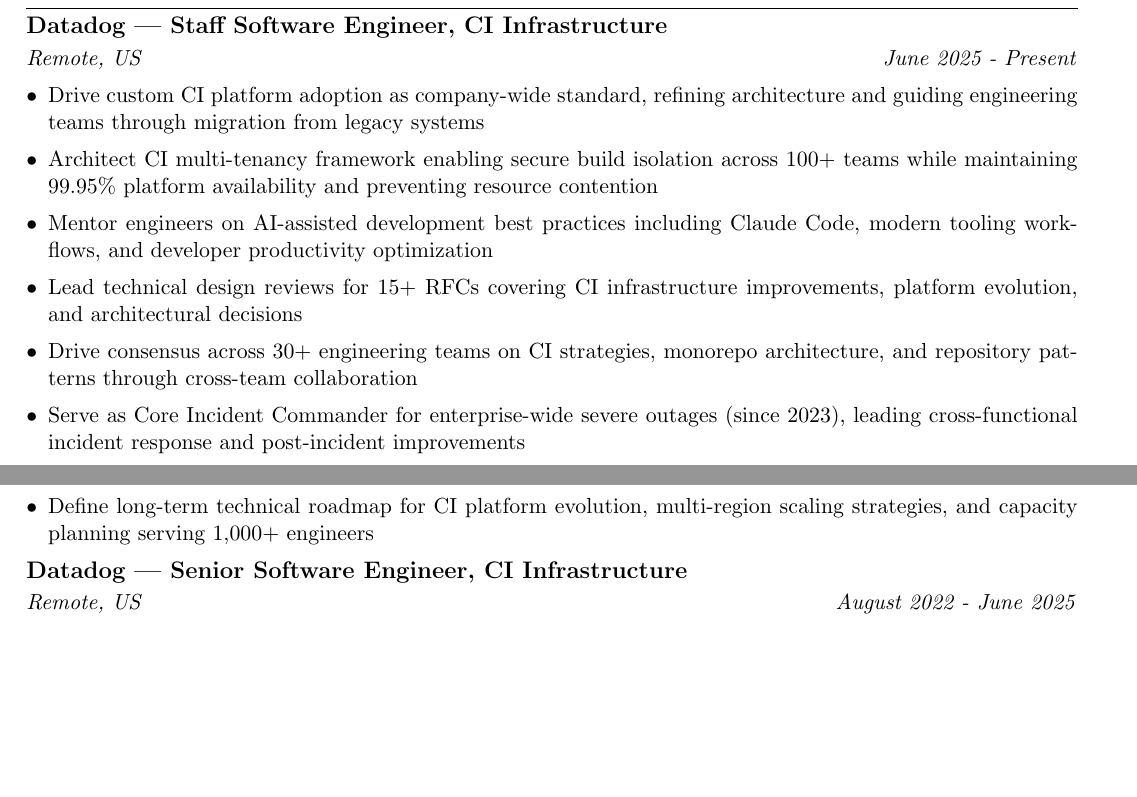
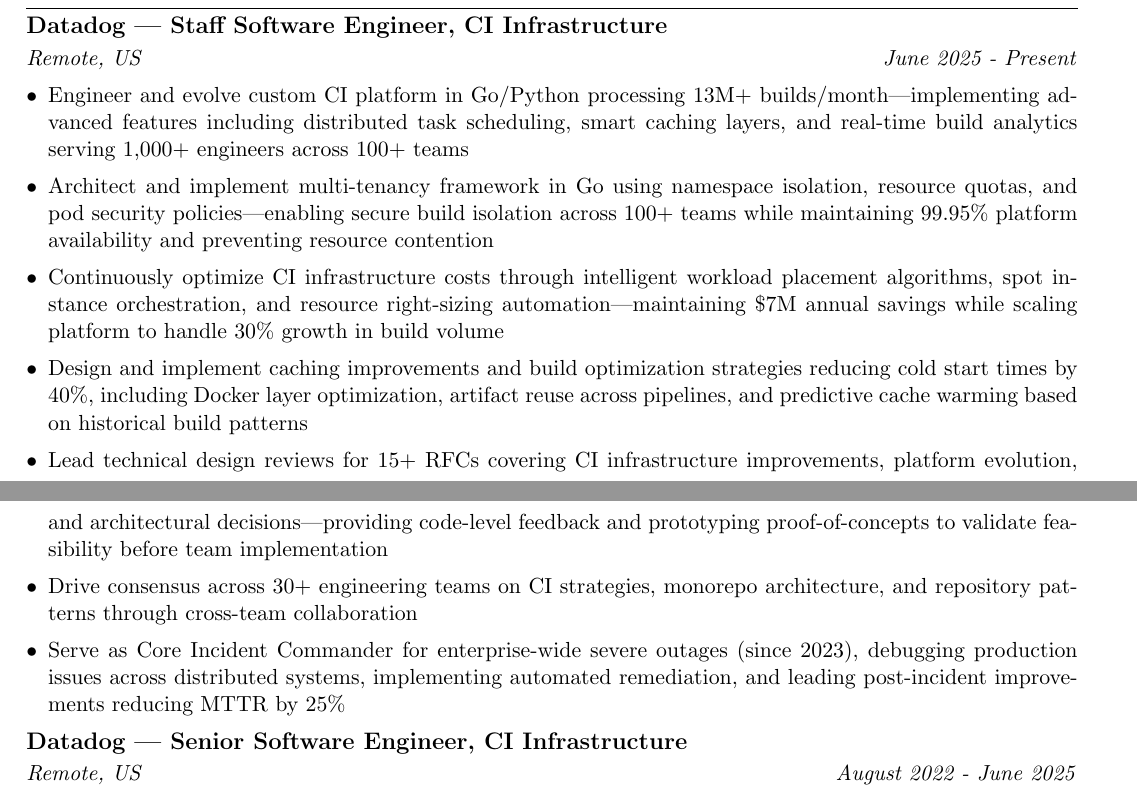
Before and after one commit to desponda/resume-website, a LaTeX CV (resumes/daniel_esponda_resume_3page.tex): two parts of pages 1 and 2 of 3 before the commit and two parts of pages 1 and 2 of 4 after it, joined at a grey line, cut so that both start at the same text, the shorter picture padded with empty space. Compiled offline with pdfLaTeX.

Commit message:
Emphasize hands-on technical work in Staff Software Engineer role
Staff role now leads with coding and implementation (60% technical / 40% strategic):
- Engineer CI platform in Go/Python with 13M+ builds/month
- Architect AND IMPLEMENT multi-tenancy in Go (not just design)
- Continuously optimize infrastructure maintaining $7M savings
- Design AND IMPLEMENT caching optimizations (40% faster cold starts)
- Prototype PoCs during RFC reviews (hands-on validation)
- Debug production issues and implement automated remediation (25% MTTR reduction)

Removed soft/PM-like bullets:
- Mentoring on AI best practices (non-technical)
- Define long-term roadmap (too PM-like)

Resume expert feedback: Staff SWE at FAANG must demonstrate extreme technical
depth with hands-on coding. Previous version read like Staff Architect/EM.
Now clearly shows: "I write production Go/Python code at massive scale AND
influence strategic direction."

Version: v202601200029

Co-Authored-By: Claude Sonnet 4.5 <noreply@anthropic.com>

```diff
--- a/resumes/daniel_esponda_resume_3page.tex
+++ b/resumes/daniel_esponda_resume_3page.tex
@@ -82,13 +82,13 @@
 \textit{Remote, US} \hfill \textit{June 2025 - Present}
 
 \begin{itemize}[leftmargin=*, itemsep=0.5pt, topsep=2pt]
-    \item Drive custom CI platform adoption as company-wide standard, refining architecture and guiding engineering teams through migration from legacy systems
-    \item Architect CI multi-tenancy framework enabling secure build isolation across 100+ teams while maintaining 99.95\% platform availability and preventing resource contention
-    \item Mentor engineers on AI-assisted development best practices including Claude Code, modern tooling workflows, and developer productivity optimization
-    \item Lead technical design reviews for 15+ RFCs covering CI infrastructure improvements, platform evolution, and architectural decisions
+    \item Engineer and evolve custom CI platform in Go/Python processing 13M+ builds/month—implementing advanced features including distributed task scheduling, smart caching layers, and real-time build analytics serving 1,000+ engineers across 100+ teams
+    \item Architect and implement multi-tenancy framework in Go using namespace isolation, resource quotas, and pod security policies—enabling secure build isolation across 100+ teams while maintaining 99.95\% platform availability and preventing resource contention
+    \item Continuously optimize CI infrastructure costs through intelligent workload placement algorithms, spot instance orchestration, and resource right-sizing automation—maintaining \$7M annual savings while scaling platform to handle 30\% growth in build volume
+    \item Design and implement caching improvements and build optimization strategies reducing cold start times by 40\%, including Docker layer optimization, artifact reuse across pipelines, and predictive cache warming based on historical build patterns
+    \item Lead technical design reviews for 15+ RFCs covering CI infrastructure improvements, platform evolution, and architectural decisions—providing code-level feedback and prototyping proof-of-concepts to validate feasibility before team implementation
     \item Drive consensus across 30+ engineering teams on CI strategies, monorepo architecture, and repository patterns through cross-team collaboration
-    \item Serve as Core Incident Commander for enterprise-wide severe outages (since 2023), leading cross-functional incident response and post-incident improvements
-    \item Define long-term technical roadmap for CI platform evolution, multi-region scaling strategies, and capacity planning serving 1,000+ engineers
+    \item Serve as Core Incident Commander for enterprise-wide severe outages (since 2023), debugging production issues across distributed systems, implementing automated remediation, and leading post-incident improvements reducing MTTR by 25\%
 \end{itemize}
 
 \subsection*{Datadog --- Senior Software Engineer, CI Infrastructure}
```
Also changed, not shown: resumes/daniel_esponda_resume_1page.tex (+2 -2 lines), resumes/daniel_esponda_resume_2page.tex (+5 -5 lines), resumes/Daniel_Esponda_Resume_1page.pdf, resumes/Daniel_Esponda_Resume_2page.pdf, resumes/Daniel_Esponda_Resume_3page.pdf, 2 other files.
